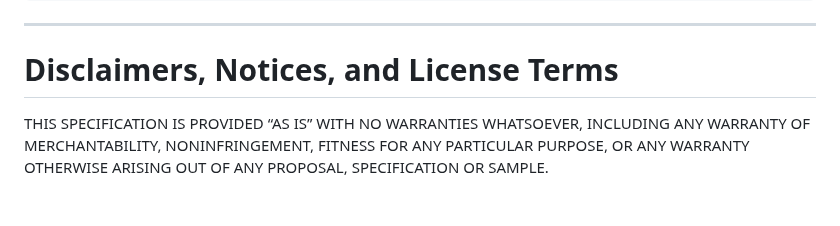
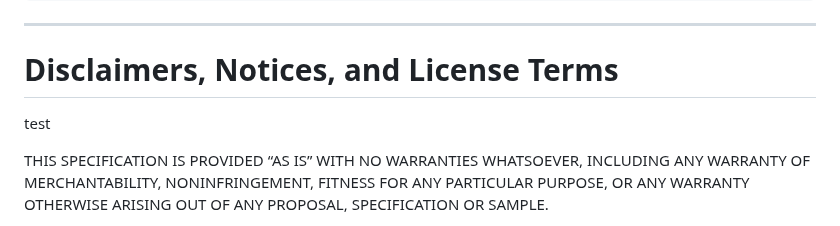
Before and after one commit to TrustedComputingGroup/pandoc, a Markdown page: sample1.md, the part around the change. Rendered like a GitHub page; blank space fills up the shorter version.

```diff
--- a/sample1.md
+++ b/sample1.md
@@ -12,6 +12,8 @@ status: DRAFT
 ---
 
 # Disclaimers, Notices, and License Terms
+
+test
 
 THIS SPECIFICATION IS PROVIDED “AS IS” WITH NO WARRANTIES WHATSOEVER, INCLUDING
 ANY WARRANTY OF MERCHANTABILITY, NONINFRINGEMENT, FITNESS FOR ANY PARTICULAR
```
